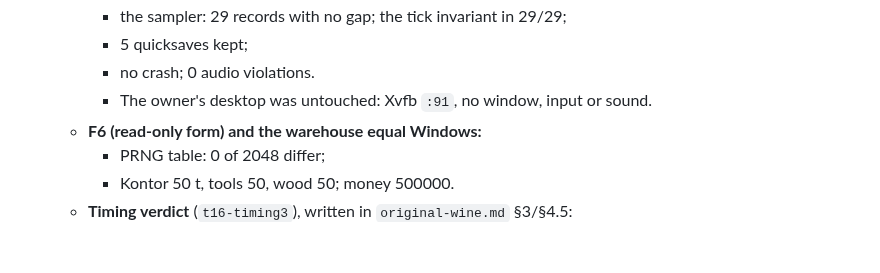
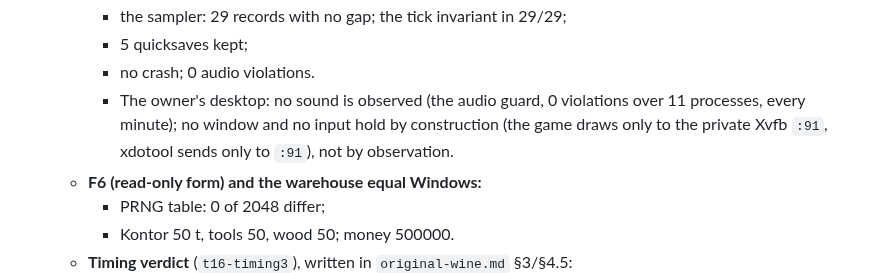
Before and after one commit to Dom-cmyk727/anno_rebuild, a Markdown page: docs/orchestration/REPORTS.md, the part around the change. GitHub-like rendering; blank space fills up the shorter version.

```diff
--- a/docs/orchestration/REPORTS.md
+++ b/docs/orchestration/REPORTS.md
@@ -739,7 +739,7 @@ Rate = (7814 − 4063) / (37.877 − 30.376) = **500.1 ticks per real second = g
     - the sampler: 29 records with no gap; the tick invariant in 29/29;
     - 5 quicksaves kept;
     - no crash; 0 audio violations.
-    - The owner's desktop was untouched: Xvfb `:91`, no window, input or sound.
+    - The owner's desktop: no sound is observed (the audio guard, 0 violations over 11 processes, every minute); no window and no input hold by construction (the game draws only to the private Xvfb `:91`, xdotool sends only to `:91`), not by observation.
   - **F6 (read-only form) and the warehouse equal Windows:**
     - PRNG table: 0 of 2048 differ;
     - Kontor 50 t, tools 50, wood 50; money 500000.
```
Also changed, not shown: docs/testing/original-wine.md (+1 -1 lines).
